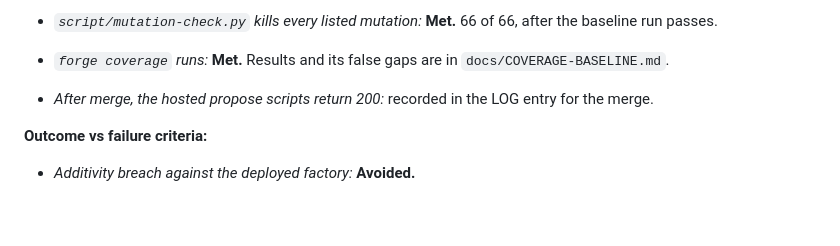
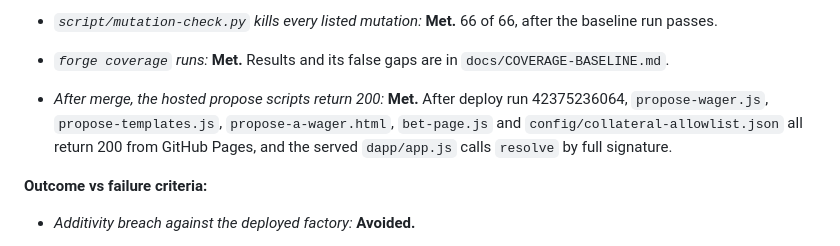
Before and after one commit to autarkenterprises/paramutuel, a Markdown page: research/adr/ADR-0020-verification-remediation.md, the part around the change. Drawn GitHub-style; blank space fills up the shorter version.

```diff
--- a/research/adr/ADR-0020-verification-remediation.md
+++ b/research/adr/ADR-0020-verification-remediation.md
@@ -208,7 +208,7 @@ Fixing the findings above turned up more defects, recorded with their evidence i
   - CLI: `test_execute_reports_success_and_failure_through_the_exit_code`
 - *`script/mutation-check.py` kills every listed mutation:* **Met.** 66 of 66, after the baseline run passes.
 - *`forge coverage` runs:* **Met.** Results and its false gaps are in `docs/COVERAGE-BASELINE.md`.
-- *After merge, the hosted propose scripts return 200:* recorded in the LOG entry for the merge.
+- *After merge, the hosted propose scripts return 200:* **Met.** After deploy run 42375236064, `propose-wager.js`, `propose-templates.js`, `propose-a-wager.html`, `bet-page.js` and `config/collateral-allowlist.json` all return 200 from GitHub Pages, and the served `dapp/app.js` calls `resolve` by full signature.
 
 **Outcome vs failure criteria:**
 
```
Also changed, not shown: LOG.md (+6 -0 lines).
